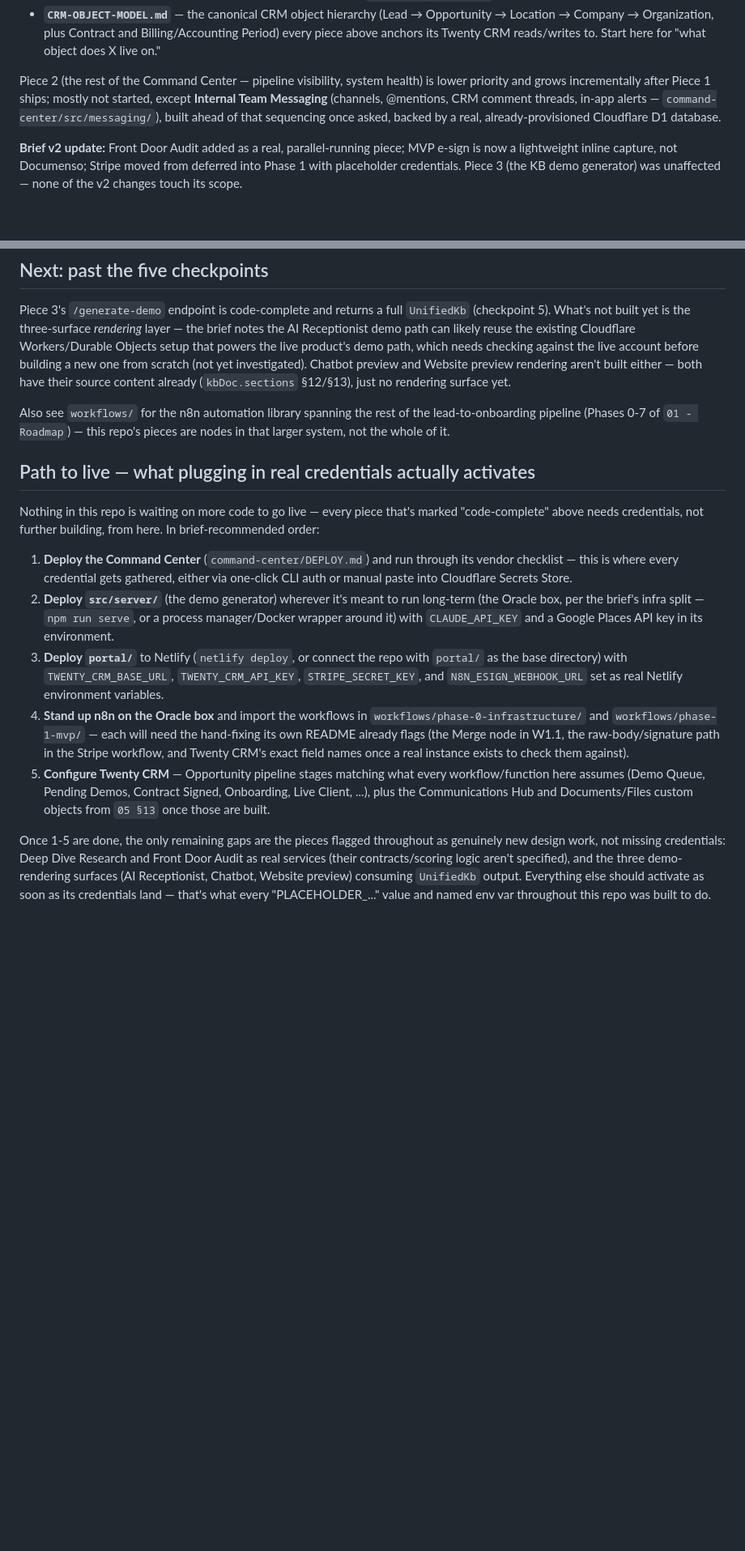
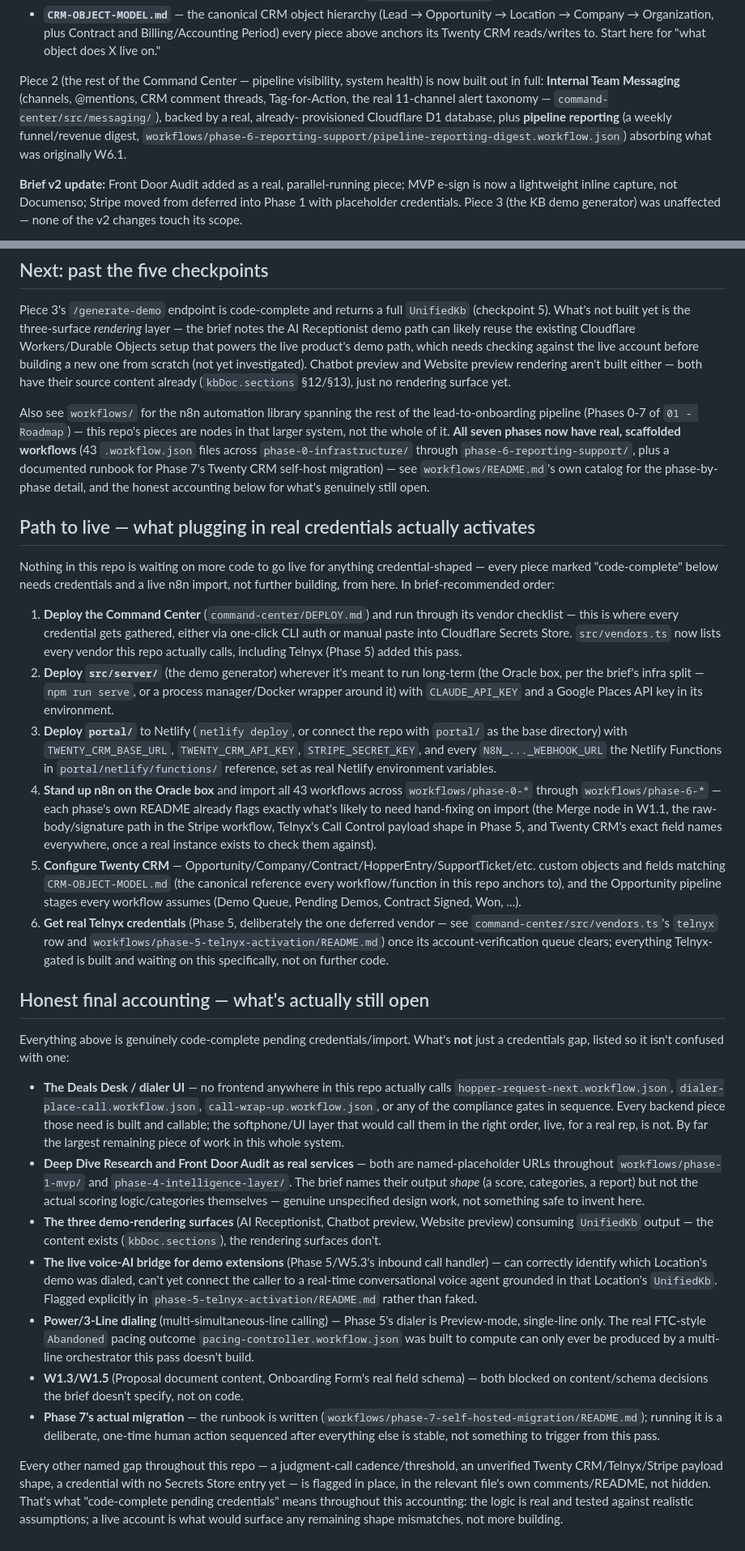
Before and after one commit to jonathan777-ui/Nash-Automotive, a Markdown page: README.md, 2 parts joined by grey strips. Shown at 81% size. GitHub-like rendering; blank space fills up the shorter version.

Commit message:
Full validation + final status pass across all 7 phases
- Ran repo-wide workflow JSON validation (43 files: parse, duplicate node names, dangling connections) - all clean
- Ran tsc --noEmit and the full vitest suite (199 tests across root/portal/command-center) - all passing
- Rewrote root README's "Path to live" and added an honest "what's actually still open" accounting: the Deals Desk/dialer UI, Deep Dive Research/Front Door Audit as real services, the three demo-rendering surfaces, the live voice-AI bridge for demo extensions, Power/3-Line dialing, and W1.3/W1.5's content-schema gaps - distinct from the credential-only gaps everything else in this repo is now waiting on
- Updated portal/README.md's stale "three Netlify Functions" framing and env var table to reflect all six functions and five pages now in the portal

```diff
--- a/README.md
+++ b/README.md
@@ -20,10 +20,12 @@ the project brief's build order:
   Company → Organization, plus Contract and Billing/Accounting Period) every piece above anchors
   its Twenty CRM reads/writes to. Start here for "what object does X live on."
 
-Piece 2 (the rest of the Command Center — pipeline visibility, system health) is lower priority and
-grows incrementally after Piece 1 ships; mostly not started, except **Internal Team Messaging**
-(channels, @mentions, CRM comment threads, in-app alerts — `command-center/src/messaging/`), built
-ahead of that sequencing once asked, backed by a real, already-provisioned Cloudflare D1 database.
+Piece 2 (the rest of the Command Center — pipeline visibility, system health) is now built out in
+full: **Internal Team Messaging** (channels, @mentions, CRM comment threads, Tag-for-Action, the
+real 11-channel alert taxonomy — `command-center/src/messaging/`), backed by a real, already-
+provisioned Cloudflare D1 database, plus **pipeline reporting** (a weekly funnel/revenue digest,
+`workflows/phase-6-reporting-support/pipeline-reporting-digest.workflow.json`) absorbing what was
+originally W6.1.
 
 **Brief v2 update:** Front Door Audit added as a real, parallel-running piece; MVP e-sign is now a
 lightweight inline capture, not Documenso; Stripe moved from deferred into Phase 1 with placeholder
@@ -188,33 +190,74 @@ surface yet.
 
 Also see `workflows/` for the n8n automation library spanning the rest of the lead-to-onboarding
 pipeline (Phases 0-7 of `01 - Roadmap`) — this repo's pieces are nodes in that larger system, not
-the whole of it.
+the whole of it. **All seven phases now have real, scaffolded workflows** (43 `.workflow.json`
+files across `phase-0-infrastructure/` through `phase-6-reporting-support/`, plus a documented
+runbook for Phase 7's Twenty CRM self-host migration) — see `workflows/README.md`'s own catalog for
+the phase-by-phase detail, and the honest accounting below for what's genuinely still open.
 
 ## Path to live — what plugging in real credentials actually activates
 
-Nothing in this repo is waiting on more code to go live — every piece that's marked "code-complete"
-above needs credentials, not further building, from here. In brief-recommended order:
+Nothing in this repo is waiting on more code to go live for anything credential-shaped — every piece
+marked "code-complete" below needs credentials and a live n8n import, not further building, from
+here. In brief-recommended order:
 
 1. **Deploy the Command Center** (`command-center/DEPLOY.md`) and run through its vendor checklist —
    this is where every credential gets gathered, either via one-click CLI auth or manual paste into
-   Cloudflare Secrets Store.
+   Cloudflare Secrets Store. `src/vendors.ts` now lists every vendor this repo actually calls,
+   including Telnyx (Phase 5) added this pass.
 2. **Deploy `src/server/`** (the demo generator) wherever it's meant to run long-term (the Oracle
    box, per the brief's infra split — `npm run serve`, or a process manager/Docker wrapper around
    it) with `CLAUDE_API_KEY` and a Google Places API key in its environment.
 3. **Deploy `portal/`** to Netlify (`netlify deploy`, or connect the repo with `portal/` as the base
-   directory) with `TWENTY_CRM_BASE_URL`, `TWENTY_CRM_API_KEY`, `STRIPE_SECRET_KEY`, and
-   `N8N_ESIGN_WEBHOOK_URL` set as real Netlify environment variables.
-4. **Stand up n8n on the Oracle box** and import the workflows in `workflows/phase-0-infrastructure/`
-   and `workflows/phase-1-mvp/` — each will need the hand-fixing its own README already flags (the
-   Merge node in W1.1, the raw-body/signature path in the Stripe workflow, and Twenty CRM's exact
-   field names once a real instance exists to check them against).
-5. **Configure Twenty CRM** — Opportunity pipeline stages matching what every workflow/function here
-   assumes (Demo Queue, Pending Demos, Contract Signed, Onboarding, Live Client, ...), plus the
-   Communications Hub and Documents/Files custom objects from `05 §13` once those are built.
+   directory) with `TWENTY_CRM_BASE_URL`, `TWENTY_CRM_API_KEY`, `STRIPE_SECRET_KEY`, and every
+   `N8N_..._WEBHOOK_URL` the Netlify Functions in `portal/netlify/functions/` reference, set as real
+   Netlify environment variables.
+4. **Stand up n8n on the Oracle box** and import all 43 workflows across `workflows/phase-0-*`
+   through `workflows/phase-6-*` — each phase's own README already flags exactly what's likely to
+   need hand-fixing on import (the Merge node in W1.1, the raw-body/signature path in the Stripe
+   workflow, Telnyx's Call Control payload shape in Phase 5, and Twenty CRM's exact field names
+   everywhere, once a real instance exists to check them against).
+5. **Configure Twenty CRM** — Opportunity/Company/Contract/HopperEntry/SupportTicket/etc. custom
+   objects and fields matching `CRM-OBJECT-MODEL.md` (the canonical reference every workflow/function
+   in this repo anchors to), and the Opportunity pipeline stages every workflow assumes (Demo Queue,
+   Pending Demos, Contract Signed, Won, ...).
+6. **Get real Telnyx credentials** (Phase 5, deliberately the one deferred vendor — see
+   `command-center/src/vendors.ts`'s `telnyx` row and `workflows/phase-5-telnyx-activation/README.md`)
+   once its account-verification queue clears; everything Telnyx-gated is built and waiting on this
+   specifically, not on further code.
 
-Once 1-5 are done, the only remaining gaps are the pieces flagged throughout as genuinely new design
-work, not missing credentials: Deep Dive Research and Front Door Audit as real services (their
-contracts/scoring logic aren't specified), and the three demo-rendering surfaces (AI Receptionist,
-Chatbot, Website preview) consuming `UnifiedKb` output. Everything else should activate as soon as
-its credentials land — that's what every "PLACEHOLDER_..." value and named env var throughout this
-repo was built to do.
+## Honest final accounting — what's actually still open
+
+Everything above is genuinely code-complete pending credentials/import. What's **not** just a
+credentials gap, listed so it isn't confused with one:
+
+- **The Deals Desk / dialer UI** — no frontend anywhere in this repo actually calls
+  `hopper-request-next.workflow.json`, `dialer-place-call.workflow.json`, `call-wrap-up.workflow.json`,
+  or any of the compliance gates in sequence. Every backend piece those need is built and callable;
+  the softphone/UI layer that would call them in the right order, live, for a real rep, is not. By
+  far the largest remaining piece of work in this whole system.
+- **Deep Dive Research and Front Door Audit as real services** — both are named-placeholder URLs
+  throughout `workflows/phase-1-mvp/` and `phase-4-intelligence-layer/`. The brief names their output
+  *shape* (a score, categories, a report) but not the actual scoring logic/categories themselves —
+  genuine unspecified design work, not something safe to invent here.
+- **The three demo-rendering surfaces** (AI Receptionist, Chatbot preview, Website preview) consuming
+  `UnifiedKb` output — the content exists (`kbDoc.sections`), the rendering surfaces don't.
+- **The live voice-AI bridge for demo extensions** (Phase 5/W5.3's inbound call handler) — can
+  correctly identify which Location's demo was dialed, can't yet connect the caller to a real-time
+  conversational voice agent grounded in that Location's `UnifiedKb`. Flagged explicitly in
+  `phase-5-telnyx-activation/README.md` rather than faked.
+- **Power/3-Line dialing** (multi-simultaneous-line calling) — Phase 5's dialer is Preview-mode,
+  single-line only. The real FTC-style `Abandoned` pacing outcome
+  `pacing-controller.workflow.json` was built to compute can only ever be produced by a multi-line
+  orchestrator this pass doesn't build.
+- **W1.3/W1.5** (Proposal document content, Onboarding Form's real field schema) — both blocked on
+  content/schema decisions the brief doesn't specify, not on code.
+- **Phase 7's actual migration** — the runbook is written
+  (`workflows/phase-7-self-hosted-migration/README.md`); running it is a deliberate, one-time human
+  action sequenced after everything else is stable, not something to trigger from this pass.
+
+Every other named gap throughout this repo — a judgment-call cadence/threshold, an unverified Twenty
+CRM/Telnyx/Stripe payload shape, a credential with no Secrets Store entry yet — is flagged in place,
+in the relevant file's own comments/README, not hidden. That's what "code-complete pending
+credentials" means throughout this accounting: the logic is real and tested against realistic
+assumptions; a live account is what would surface any remaining shape mismatches, not more building.
```
Also changed, not shown: portal/README.md (+32 -13 lines).
